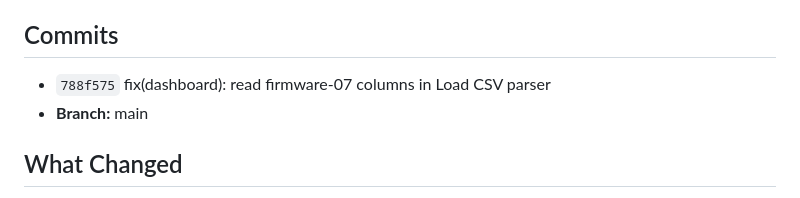
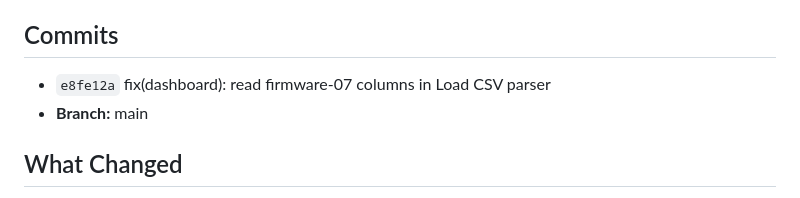
Before and after one commit to adamdanishj30/washer-pdm, a Markdown page: docs/handoffs/HANDOFF.md, the part around the change. Drawn GitHub-style.

Commit message:
docs(handoff): update commit hash to e8fe12a

```diff
--- a/docs/handoffs/HANDOFF.md
+++ b/docs/handoffs/HANDOFF.md
@@ -5,7 +5,7 @@
 **Status:** COMPLETE
 
 ## Commits
-- `788f575` fix(dashboard): read firmware-07 columns in Load CSV parser
+- `e8fe12a` fix(dashboard): read firmware-07 columns in Load CSV parser
 - **Branch:** main
 
 ## What Changed
```
